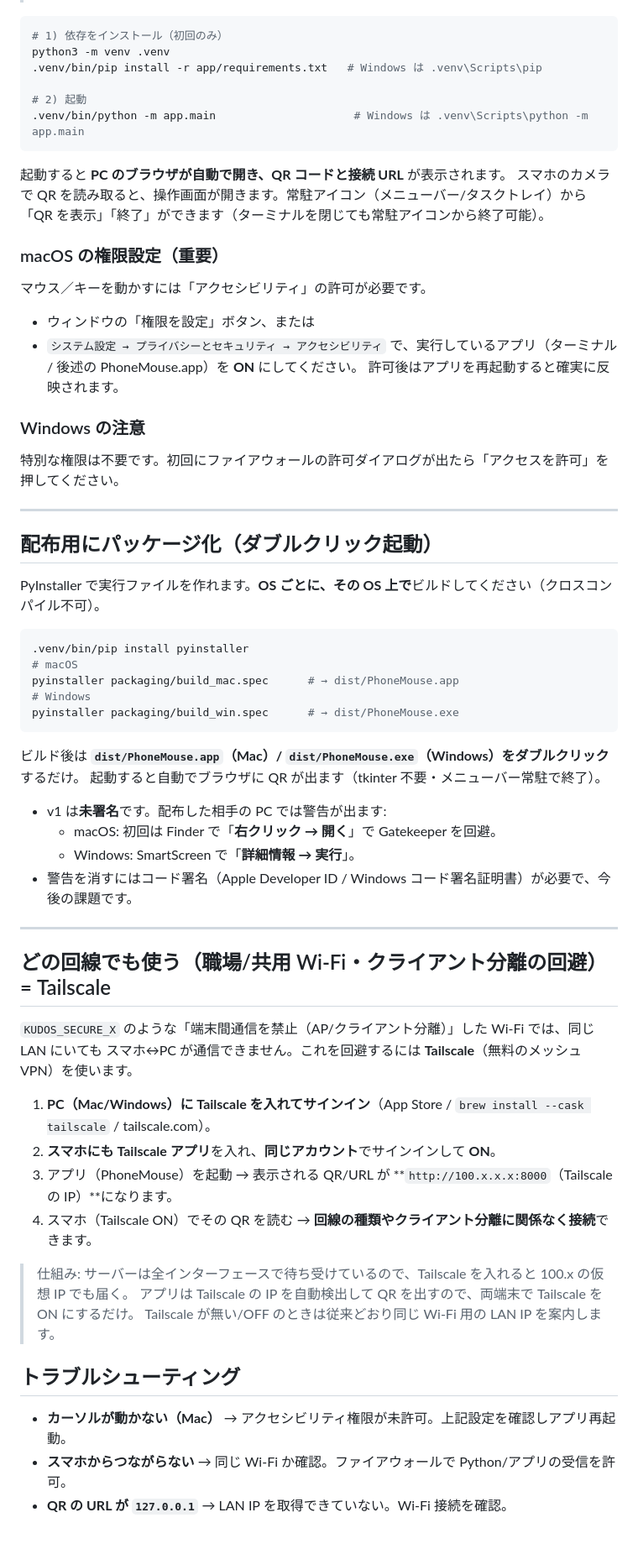
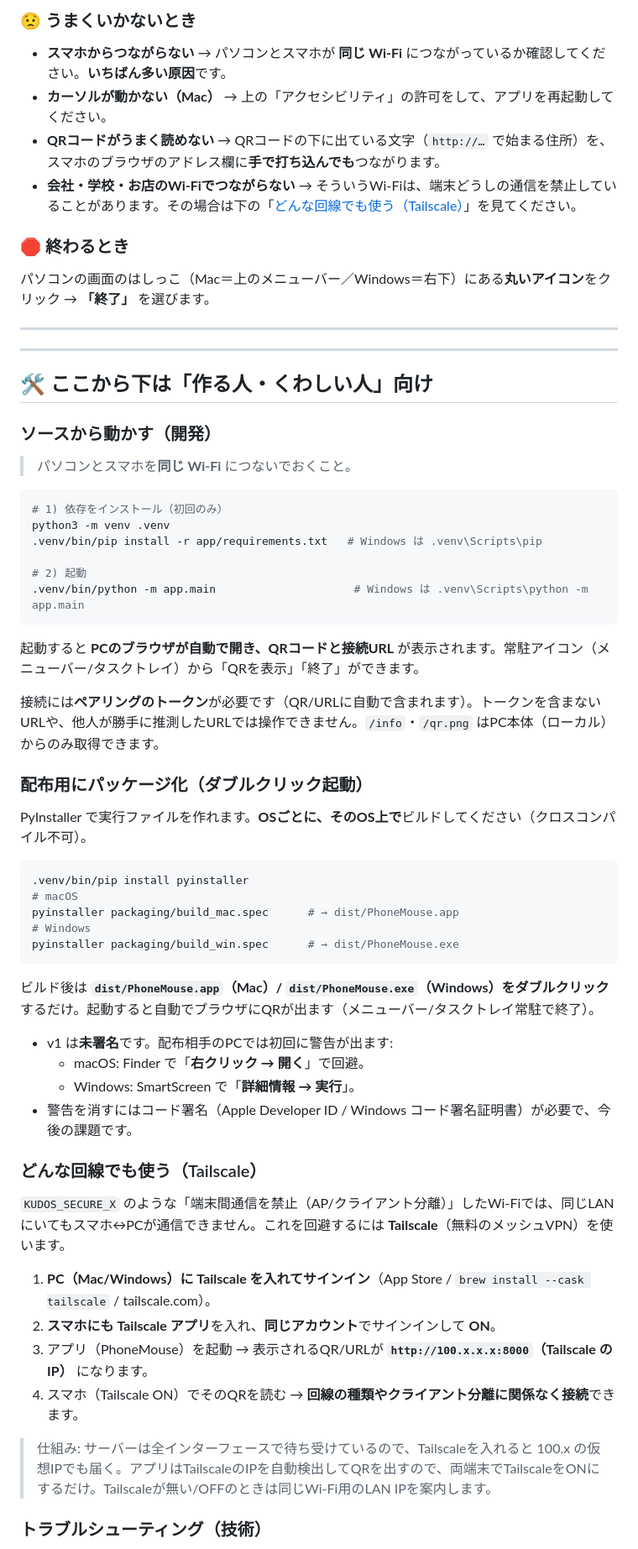
Before and after one commit to mumekunx/mouseControlewithSmartPhone, a Markdown page: README.md, the part around one of its changes. Shown at 84% size. Rendered like a GitHub page.

````diff
--- a/README.md
+++ b/README.md
@@ -23,3 +73,25 @@ PC で起動 → スマホのカメラで QR を読む → 指でカーソル操
+### 😟 うまくいかないとき
+
+- **スマホからつながらない**
+  → パソコンとスマホが **同じ Wi-Fi** につながっているか確認してください。**いちばん多い原因**です。
+- **カーソルが動かない（Mac）**
+  → 上の「アクセシビリティ」の許可をして、アプリを再起動してください。
+- **QRコードがうまく読めない**
+  → QRコードの下に出ている文字（`http://…` で始まる住所）を、スマホのブラウザのアドレス欄に**手で打ち込んでも**つながります。
+- **会社・学校・お店のWi-Fiでつながらない**
+  → そういうWi-Fiは、端末どうしの通信を禁止していることがあります。その場合は下の「[どんな回線でも使う（Tailscale）](#どんな回線でも使うtailscale)」を見てください。
+
+### 🛑 終わるとき
+パソコンの画面のはしっこ（Mac＝上のメニューバー／Windows＝右下）にある**丸いアイコン**をクリック → **「終了」** を選びます。
+
+---
+---
+
+## 🛠 ここから下は「作る人・くわしい人」向け
+
+### ソースから動かす（開発）
+
+> パソコンとスマホを**同じ Wi-Fi** につないでおくこと。
 
 ```bash
 # 1) 依存をインストール（初回のみ）
@@ -30,24 +102,13 @@ python3 -m venv .venv
 .venv/bin/python -m app.main                     # Windows は .venv\Scripts\python -m app.main
 ```
 
-起動すると **PC のブラウザが自動で開き、QR コードと接続 URL** が表示されます。
-スマホのカメラで QR を読み取ると、操作画面が開きます。常駐アイコン（メニューバー/タスクトレイ）から
-「QR を表示」「終了」ができます（ターミナルを閉じても常駐アイコンから終了可能）。
+起動すると **PCのブラウザが自動で開き、QRコードと接続URL** が表示されます。常駐アイコン（メニューバー/タスクトレイ）から「QRを表示」「終了」ができます。
 
-### macOS の権限設定（重要）
-マウス／キーを動かすには「アクセシビリティ」の許可が必要です。
-- ウィンドウの「権限を設定」ボタン、または
-- `システム設定 → プライバシーとセキュリティ → アクセシビリティ`
-で、実行しているアプリ（ターミナル / 後述の PhoneMouse.app）を **ON** にしてください。
-許可後はアプリを再起動すると確実に反映されます。
+接続には**ペアリングのトークン**が必要です（QR/URLに自動で含まれます）。トークンを含まないURLや、他人が勝手に推測したURLでは操作できません。`/info`・`/qr.png` はPC本体（ローカル）からのみ取得できます。
 
-### Windows の注意
-特別な権限は不要です。初回にファイアウォールの許可ダイアログが出たら「アクセスを許可」を押してください。
+### 配布用にパッケージ化（ダブルクリック起動）
 
----
-
-## 配布用にパッケージ化（ダブルクリック起動）
-PyInstaller で実行ファイルを作れます。**OS ごとに、その OS 上で**ビルドしてください（クロスコンパイル不可）。
+PyInstaller で実行ファイルを作れます。**OSごとに、そのOS上で**ビルドしてください（クロスコンパイル不可）。
 
 ```bash
 .venv/bin/pip install pyinstaller
@@ -57,31 +118,23 @@ pyinstaller packaging/build_mac.spec      # → dist/PhoneMouse.app
 pyinstaller packaging/build_win.spec      # → dist/PhoneMouse.exe
 ```
 
-ビルド後は **`dist/PhoneMouse.app`（Mac）/ `dist/PhoneMouse.exe`（Windows）をダブルクリック**するだけ。
-起動すると自動でブラウザに QR が出ます（tkinter 不要・メニューバー常駐で終了）。
+ビルド後は **`dist/PhoneMouse.app`（Mac）/ `dist/PhoneMouse.exe`（Windows）をダブルクリック**するだけ。起動すると自動でブラウザにQRが出ます（メニューバー/タスクトレイ常駐で終了）。
 
-- v1 は**未署名**です。配布した相手の PC では警告が出ます:
-  - macOS: 初回は Finder で「**右クリック → 開く**」で Gatekeeper を回避。
+- v1 は**未署名**です。配布相手のPCでは初回に警告が出ます:
+  - macOS: Finder で「**右クリック → 開く**」で回避。
   - Windows: SmartScreen で「**詳細情報 → 実行**」。
 - 警告を消すにはコード署名（Apple Developer ID / Windows コード署名証明書）が必要で、今後の課題です。
 
----
+### どんな回線でも使う（Tailscale）
 
-## どの回線でも使う（職場/共用 Wi-Fi・クライアント分離の回避）= Tailscale
-`KUDOS_SECURE_X` のような「端末間通信を禁止（AP/クライアント分離）」した Wi-Fi では、同じ LAN にいても
-スマホ↔PC が通信できません。これを回避するには **Tailscale**（無料のメッシュ VPN）を使います。
+`KUDOS_SECURE_X` のような「端末間通信を禁止（AP/クライアント分離）」したWi-Fiでは、同じLANにいてもスマホ↔PCが通信できません。これを回避するには **Tailscale**（無料のメッシュVPN）を使います。
 
 1. **PC（Mac/Windows）に Tailscale を入れてサインイン**（App Store / `brew install --cask tailscale` / tailscale.com）。
 2. **スマホにも Tailscale アプリ**を入れ、**同じアカウント**でサインインして **ON**。
-3. アプリ（PhoneMouse）を起動 → 表示される QR/URL が **`http://100.x.x.x:8000`（Tailscale の IP）**になります。
-4. スマホ（Tailscale ON）でその QR を読む → **回線の種類やクライアント分離に関係なく接続**できます。
+3. アプリ（PhoneMouse）を起動 → 表示されるQR/URLが **`http://100.x.x.x:8000`（Tailscale の IP）** になります。
+4. スマホ（Tailscale ON）でそのQRを読む → **回線の種類やクライアント分離に関係なく接続**できます。
 
-> 仕組み: サーバーは全インターフェースで待ち受けているので、Tailscale を入れると 100.x の仮想 IP でも届く。
-> アプリは Tailscale の IP を自動検出して QR を出すので、両端末で Tailscale を ON にするだけ。
-> Tailscale が無い/OFF のときは従来どおり同じ Wi-Fi 用の LAN IP を案内します。
+> 仕組み: サーバーは全インターフェースで待ち受けているので、Tailscaleを入れると 100.x の仮想IPでも届く。アプリはTailscaleのIPを自動検出してQRを出すので、両端末でTailscaleをONにするだけ。Tailscaleが無い/OFFのときは同じWi-Fi用のLAN IPを案内します。
 
-## トラブルシューティング
-- **カーソルが動かない（Mac）** → アクセシビリティ権限が未許可。上記設定を確認しアプリ再起動。
-- **スマホからつながらない** → 同じ Wi-Fi か確認。ファイアウォールで Python/アプリの受信を許可。
-- **QR の URL が `127.0.0.1`** → LAN IP を取得できていない。Wi-Fi 接続を確認。
+### トラブルシューティング（技術）
 
````
Also changed, not shown: other parts of README.md (+73 -17 lines), detail.md (+1 -1 lines), update.md (+6 -0 lines).
